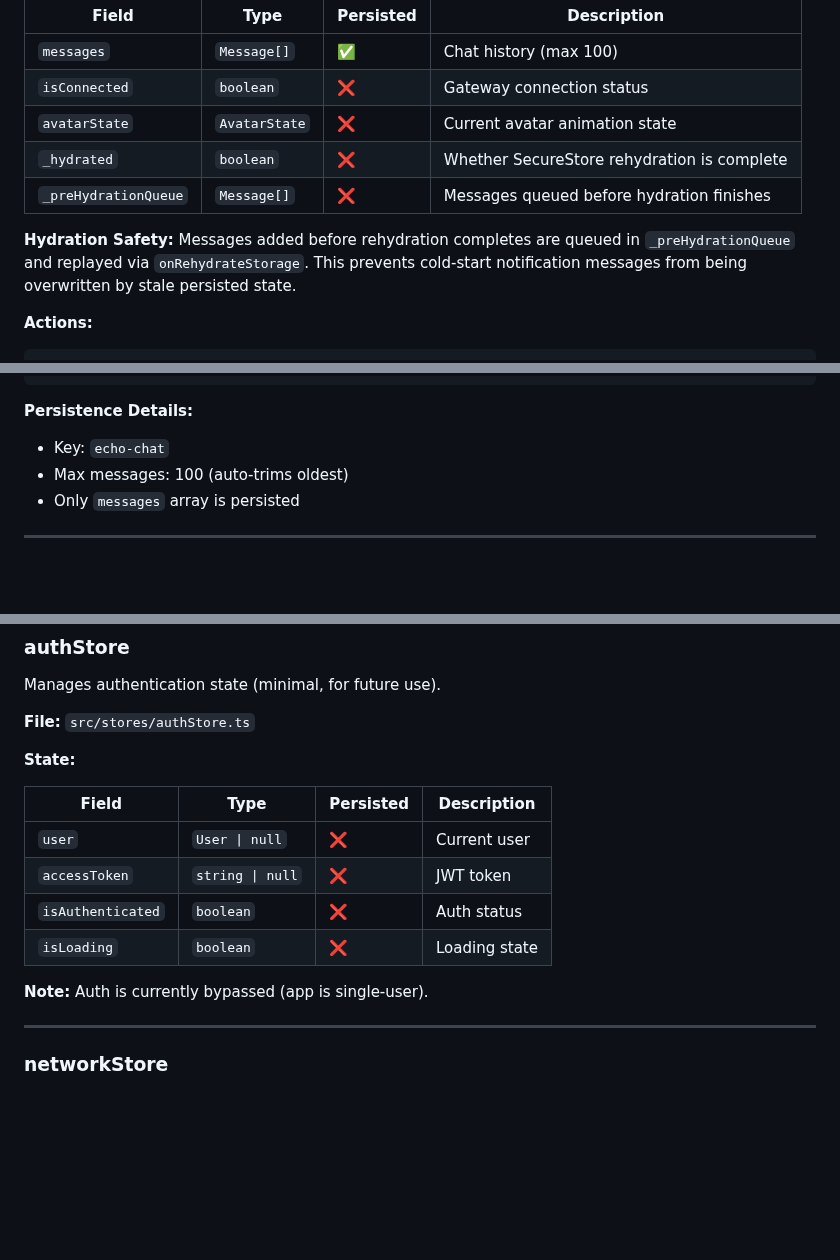
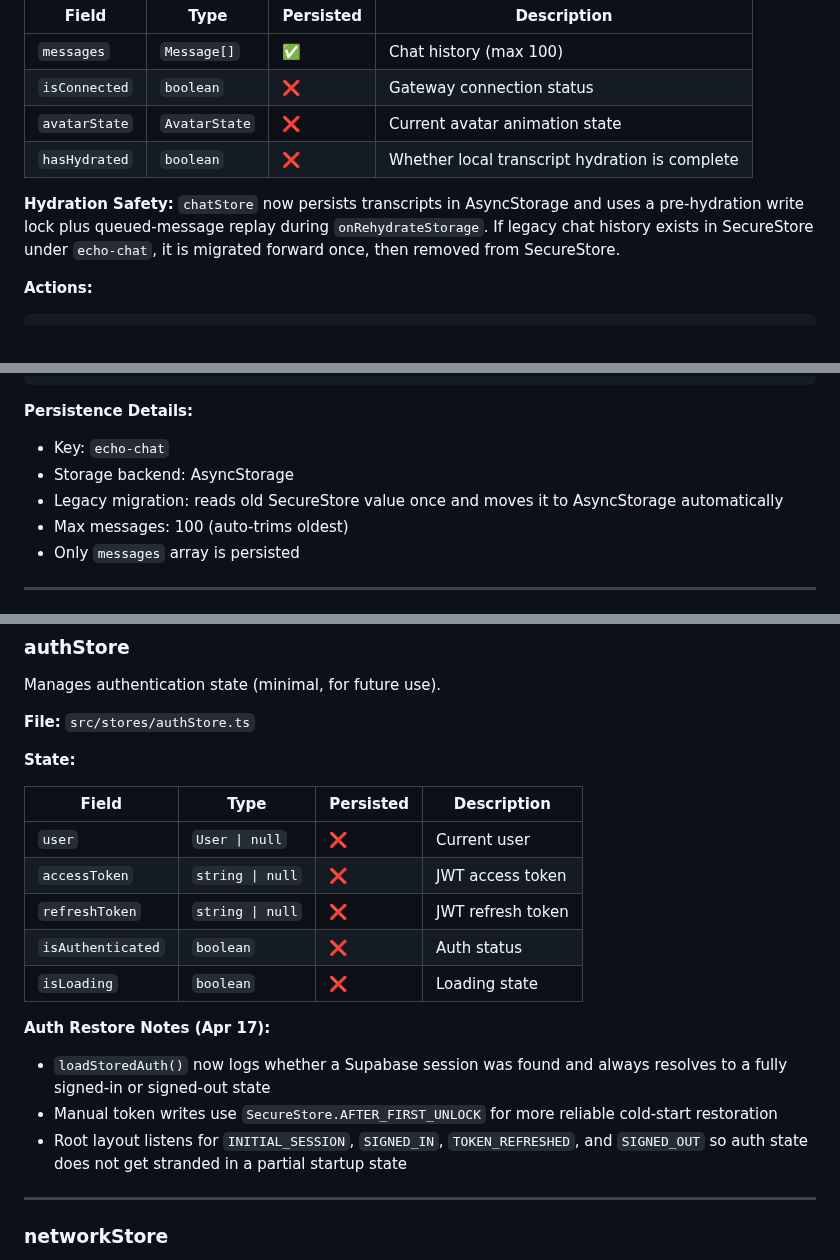
Before and after one commit to aalami5/echo-app, a Markdown page: docs/STORES.md, 3 parts joined by grey strips. Rendered like a GitHub page; blank space fills up the shorter version.

```diff
--- a/docs/STORES.md
+++ b/docs/STORES.md
@@ -29,10 +29,9 @@ Manages conversation history with Echo.
 | `messages` | `Message[]` | ✅ | Chat history (max 100) |
 | `isConnected` | `boolean` | ❌ | Gateway connection status |
 | `avatarState` | `AvatarState` | ❌ | Current avatar animation state |
-| `_hydrated` | `boolean` | ❌ | Whether SecureStore rehydration is complete |
-| `_preHydrationQueue` | `Message[]` | ❌ | Messages queued before hydration finishes |
+| `hasHydrated` | `boolean` | ❌ | Whether local transcript hydration is complete |
 
-**Hydration Safety:** Messages added before rehydration completes are queued in `_preHydrationQueue` and replayed via `onRehydrateStorage`. This prevents cold-start notification messages from being overwritten by stale persisted state.
+**Hydration Safety:** `chatStore` now persists transcripts in AsyncStorage and uses a pre-hydration write lock plus queued-message replay during `onRehydrateStorage`. If legacy chat history exists in SecureStore under `echo-chat`, it is migrated forward once, then removed from SecureStore.
 
 **Actions:**
 
@@ -65,6 +64,8 @@ function ChatScreen() {
 
 **Persistence Details:**
 - Key: `echo-chat`
+- Storage backend: AsyncStorage
+- Legacy migration: reads old SecureStore value once and moves it to AsyncStorage automatically
 - Max messages: 100 (auto-trims oldest)
 - Only `messages` array is persisted
 
@@ -213,11 +214,15 @@ Manages authentication state (minimal, for future use).
 | Field | Type | Persisted | Description |
 |-------|------|-----------|-------------|
 | `user` | `User \| null` | ❌ | Current user |
-| `accessToken` | `string \| null` | ❌ | JWT token |
+| `accessToken` | `string \| null` | ❌ | JWT access token |
+| `refreshToken` | `string \| null` | ❌ | JWT refresh token |
 | `isAuthenticated` | `boolean` | ❌ | Auth status |
 | `isLoading` | `boolean` | ❌ | Loading state |
 
-**Note:** Auth is currently bypassed (app is single-user).
+**Auth Restore Notes (Apr 17):**
+- `loadStoredAuth()` now logs whether a Supabase session was found and always resolves to a fully signed-in or signed-out state
+- Manual token writes use `SecureStore.AFTER_FIRST_UNLOCK` for more reliable cold-start restoration
+- Root layout listens for `INITIAL_SESSION`, `SIGNED_IN`, `TOKEN_REFRESHED`, and `SIGNED_OUT` so auth state does not get stranded in a partial startup state
 
 ---
 
```
Also changed, not shown: other parts of docs/STORES.md (+1 -1 lines), docs/ARCHITECTURE.md (+41 -23 lines), docs/CHANGELOG.md (+6 -0 lines).
